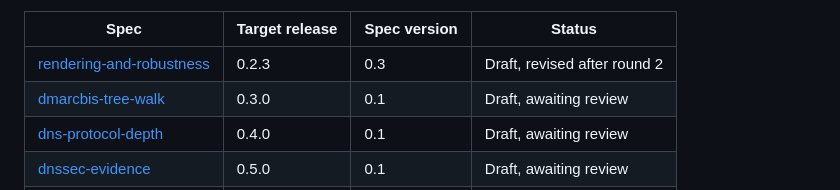
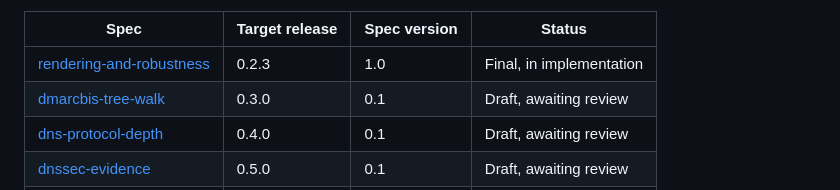
Before and after one commit to kwestic-tech/dns-email-audit, a Markdown page: docs/specs/README.md, the part around the change. Rendered like a GitHub page.

Commit message:
Finalize the rendering-and-robustness spec at 1.0 after resolving OQ-SEC-11 and OQ-SEC-12

```diff
--- a/docs/specs/README.md
+++ b/docs/specs/README.md
@@ -44,7 +44,7 @@ rationale, the dependency map, and the group-by-group execution plan.
 
 | Spec | Target release | Spec version | Status |
 | --- | --- | --- | --- |
-| [rendering-and-robustness](rendering-and-robustness.md) | 0.2.3 | 0.3 | Draft, revised after round 2 |
+| [rendering-and-robustness](rendering-and-robustness.md) | 0.2.3 | 1.0 | Final, in implementation |
 | [dmarcbis-tree-walk](dmarcbis-tree-walk.md) | 0.3.0 | 0.1 | Draft, awaiting review |
 | [dns-protocol-depth](dns-protocol-depth.md) | 0.4.0 | 0.1 | Draft, awaiting review |
 | [dnssec-evidence](dnssec-evidence.md) | 0.5.0 | 0.1 | Draft, awaiting review |
```
Also changed, not shown: docs/specs/rendering-and-robustness.md (+10 -23 lines).
